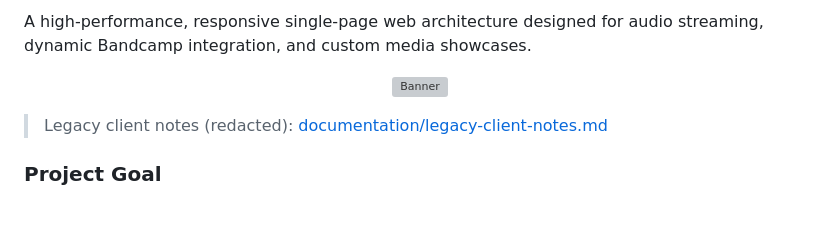
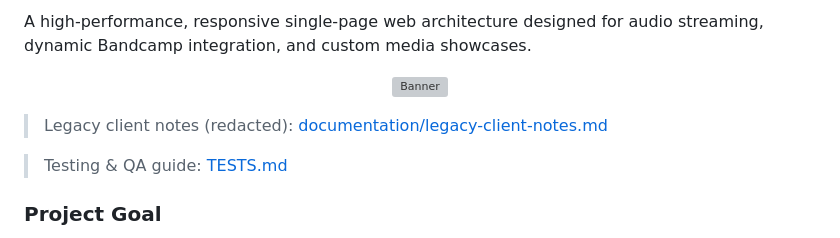
Before and after one commit to kate8382/custom-media-platform-showcase, a Markdown page: README.md, the part around one of its changes. GitHub-like rendering; blank space fills up the shorter version; grey boxes are pictures that could not be loaded.

```diff
--- a/README.md
+++ b/README.md
@@ -7,6 +10,8 @@ A high-performance, responsive single-page web architecture designed for audio s
 </p>
 
 > Legacy client notes (redacted): [documentation/legacy-client-notes.md](documentation/legacy-client-notes.md)
+
+> Testing & QA guide: [TESTS.md](TESTS.md)
 
 ### Project Goal
 
```
Also changed, not shown: other parts of README.md (+3 -0 lines).
